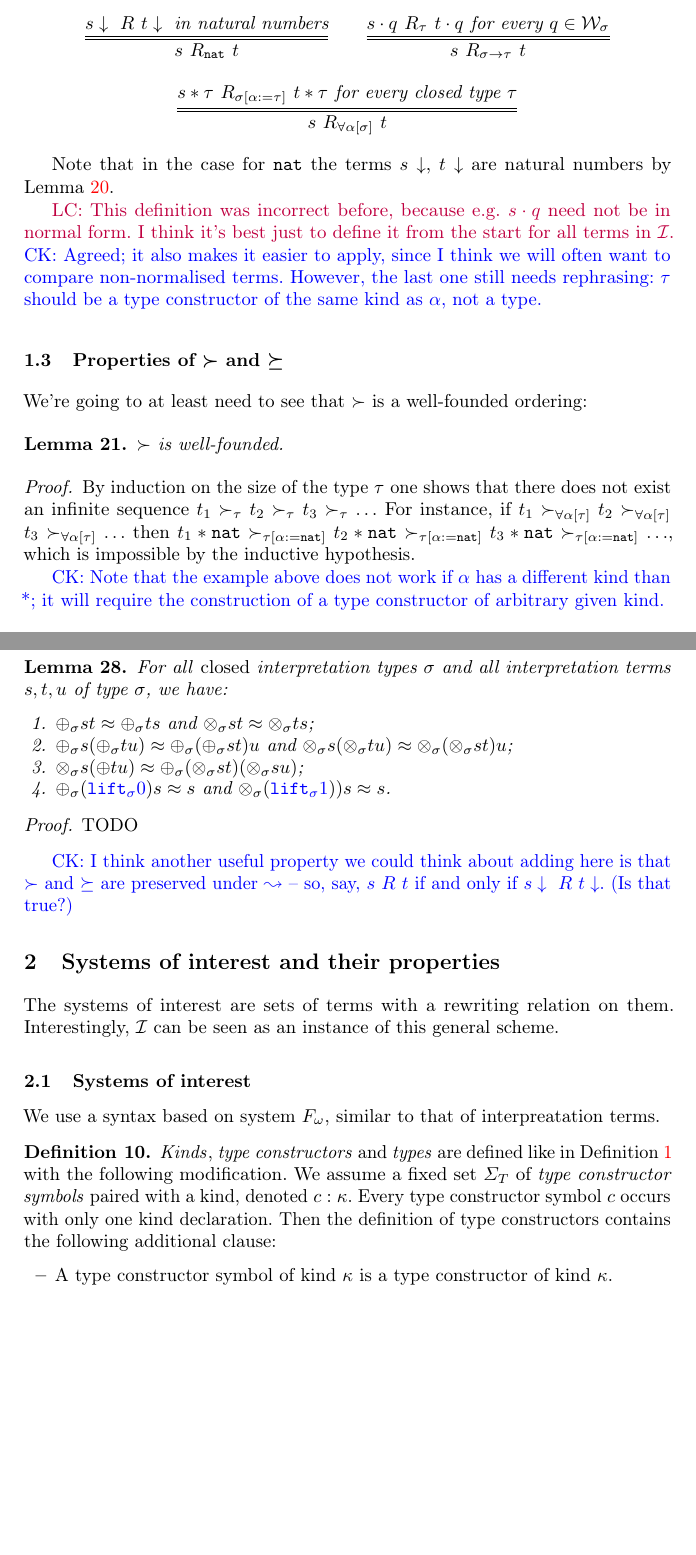
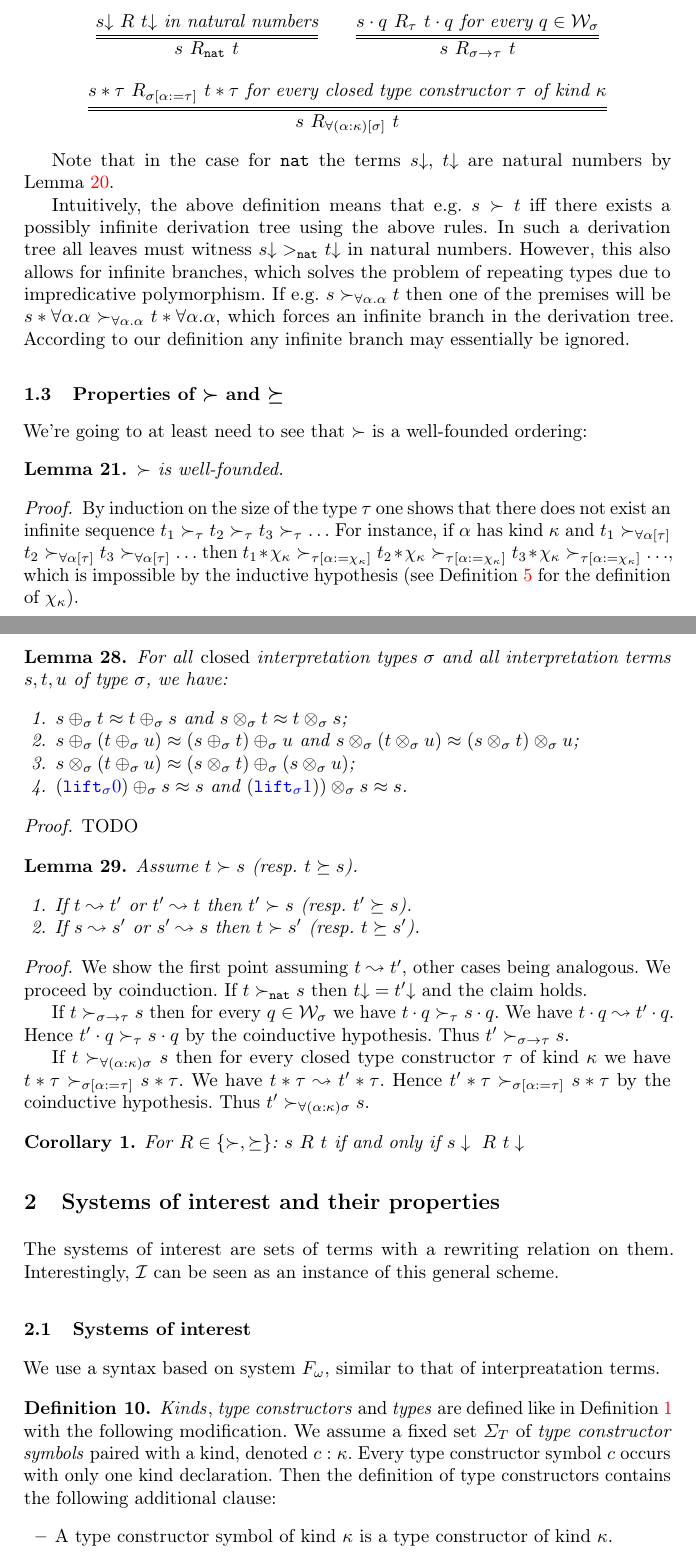
Before and after one commit to lukaszcz/polymorphic_rewriting, a LaTeX thesis (paper.tex): two parts of pages 15 and 17 of 24, joined at a grey line, cut so that both start at the same text, the shorter picture padded with empty space. Compiled offline with pdfLaTeX.

Commit message:
fixed section 1.2 and 1.3

```diff
--- a/paper.tex
+++ b/paper.tex
@@ -65,7 +65,7 @@
 \newcommand{\afun}{\mathtt{f}}
 
 \newcommand{\ur}{\upharpoonright}
-\newcommand{\da}{\downarrow}
+\newcommand{\da}{\mathord{\downarrow}}
 \newcommand{\SN}{\mathrm{SN}}
 \newcommand{\Cb}{\mathbb{C}}
 \newcommand{\Nbb}{\mathbb{N}}
@@ -1362,8 +1369,9 @@ $s,t$, following Definition~\ref{def:succ}.
         numbers}}\quad\quad
     \infer={s\ R_{\sigma\arrtype\tau}\ t}{\app{s}{q}\ R_{\tau}\ \app{t}{q}
       \text{ for every } q \in \World_\sigma} \\ \\
-    \infer={s\ R_{\forall\alpha[\sigma]}\ t}{\tapp{s}{\tau}\ R_{\sigma[\subst{\alpha}{\tau}]}\ \tapp{t}{\tau}
-      \text{ for every closed type } \tau}
+    \infer={s\ R_{\forall(\alpha:\kappa)[\sigma]}\ t}{\tapp{s}{\tau}\ R_{\sigma[\subst{\alpha}{\tau}]}\ \tapp{t}{\tau}
+      \text{ for every closed type constructor } \tau \text{ of kind }
+      \kappa}
     \end{array}
   \]
 \end{definition}
@@ -1371,13 +1379,17 @@ $s,t$, following Definition~\ref{def:succ}.
 Note that in the case for~$\nat$ the terms~$s\da$, $t\da$ are natural
 numbers by Lemma~\ref{lem_final_nat}.
 
-\LC{This definition was incorrect before, because e.g.~$\app{s}{q}$
-  need not be in normal form. I think it's best just to define it from
-  the start for all terms in~$\Iterms$.}
-\CK{Agreed; it also makes it easier to apply, since I think we will
-  often want to compare non-normalised terms. However, the last
-  one still needs rephrasing: $\tau$ should be a type constructor of
-  the same kind as $\alpha$, not a type.}
+Intuitively, the above definition means that e.g. $s \succ t$ iff
+there exists a possibly infinite derivation tree using the above
+rules. In such a derivation tree all leaves must witness
+$s\da >_\nat t\da$ in natural numbers. However, this also allows for
+infinite branches, which solves the problem of repeating types due to
+impredicative polymorphism. If e.g.
+$s \succ_{\forall \alpha . \alpha} t$ then one of the premises will be
+$\tapp{s}{\forall\alpha.\alpha} \succ_{\forall \alpha . \alpha}
+\tapp{t}{\forall\alpha.\alpha}$, which forces an infinite branch in
+the derivation tree. According to our definition any infinite branch
+may essentially be ignored.
 
 \subsection{Properties of $\succ$ and $\succeq$}
 
@@ -1390,18 +1402,16 @@ $\succ$ is well-founded.
 
 \begin{proof}
   By induction on the size of the type~$\tau$ one shows that there
-  does not exist an infinite sequence $t_1 \succ_\tau t_2 \succ_\tau
-  t_3 \succ_\tau \ldots$ For instance, if $t_1
-  \succ_{\forall\alpha[\tau]} t_2 \succ_{\forall\alpha[\tau]} t_3
-  \succ_{\forall\alpha[\tau]} \ldots$ then $\tapp{t_1}{\nat}
-  \succ_{\tau[\subst{\alpha}{\nat}]} \tapp{t_2}{\nat}
-  \succ_{\tau[\subst{\alpha}{\nat}]} \tapp{t_3}{\nat}
-  \succ_{\tau[\subst{\alpha}{\nat}]} \ldots$, which is impossible by
-  the inductive hypothesis.
-
-\CK{Note that the example above does not work if $\alpha$ has a
-different kind than *; it will require the construction of a type
-constructor of arbitrary given kind.}
+  does not exist an infinite sequence
+  $t_1 \succ_\tau t_2 \succ_\tau t_3 \succ_\tau \ldots$ For instance,
+  if $\alpha$ has kind~$\kappa$ and
+  $t_1 \succ_{\forall\alpha[\tau]} t_2 \succ_{\forall\alpha[\tau]} t_3
+  \succ_{\forall\alpha[\tau]} \ldots$ then
+  $\tapp{t_1}{\chi_\kappa} \succ_{\tau[\subst{\alpha}{\chi_\kappa}]}
+  \tapp{t_2}{\chi_\kappa} \succ_{\tau[\subst{\alpha}{\chi_\kappa}]}
+  \tapp{t_3}{\chi_\kappa} \succ_{\tau[\subst{\alpha}{\chi_\kappa}]}
+  \ldots$, which is impossible by the inductive hypothesis (see
+  Definition~\ref{def_chi_kappa} for the definition of~$\chi_\kappa$).
 \end{proof}
 
 \begin{lemma}
@@ -1514,15 +1532,15 @@ For all \emph{closed} interpretation types $\sigma$ and all
 interpretation terms $s,t,u$ of type $\sigma$, we have:
 \begin{enumerate}
 \item\label{lem:approx:symmetry}
-  $\oplus_\sigma s t \approx \oplus_\sigma t s$ and
-  $\otimes_\sigma s t \approx \otimes_\sigma t s$;
-\item\label{lem:approx:assoc} $\oplus_\sigma s (\oplus_\sigma t u)
-  \approx \oplus_\sigma(\oplus_\sigma s t) u$ and $\otimes_\sigma s
-  (\otimes_\sigma t u) \approx \otimes_\sigma(\otimes_\sigma s t) u$;
-\item\label{lem:approx:distribution} $\otimes_\sigma s (\oplus t u)
-  \approx \oplus_\sigma(\otimes_\sigma s t) (\otimes_\sigma s u)$;
-\item\label{lem:approx:neutral} $\oplus_\sigma(\CKchange{\lift_\sigma 0}) s
-  \approx s$ and $\otimes_\sigma(\CKchange{\lift_\sigma 1})) s \approx s$.
+  $s \oplus_\sigma t \approx t \oplus_\sigma s$ and
+  $s \otimes_\sigma t \approx t \otimes_\sigma s$;
+\item\label{lem:approx:assoc} $s \oplus_\sigma (t \oplus_\sigma u)
+  \approx (s \oplus_\sigma t) \oplus_\sigma u$ and $s
+  \otimes_\sigma (t \otimes_\sigma u) \approx (s \otimes_\sigma t) \otimes_\sigma u$;
+\item\label{lem:approx:distribution} $s \otimes_\sigma (t \oplus_\sigma u)
+  \approx (s \otimes_\sigma t) \oplus_\sigma (s \otimes_\sigma u)$;
+\item\label{lem:approx:neutral} $(\CKchange{\lift_\sigma 0}) \oplus_\sigma s
+  \approx s$ and $(\CKchange{\lift_\sigma 1})) \otimes_\sigma s \approx s$.
 \end{enumerate}
 \end{lemma}
 
@@ -1530,9 +1548,40 @@ interpretation terms $s,t,u$ of type $\sigma$, we have:
 TODO
 \end{proof}
 
-\CK{I think another useful property we could think about adding here is
-that $\succ$ and $\succeq$ are preserved under $\leadsto$ -- so, say,
-$s\ R\ t$ if and only if $s\downarrow\ R\ t\downarrow$.  (Is that true?)}
+\begin{lemma}
+  Assume $t \succ s$ (resp.~$t \succeq s$).
+  \begin{enumerate}
+  \item If $t \leadsto t'$ or $t' \leadsto t$ then $t' \succ s$ (resp.~$t' \succeq s$).
+  \item If $s \leadsto s'$ or $s' \leadsto s$ then $t \succ s'$
+    (resp.~$t \succeq s'$).
+  \end{enumerate}
+\end{lemma}
+
+\begin{proof}
+  We show the first point assuming $t \leadsto t'$, other cases being
+  analogous. We proceed by coinduction. If $t \succ_\nat s$ then
+  $t\da = t'\da$ and the claim holds.
+
+  If $t \succ_{\sigma\arrtype\tau} s$ then for every
+  $q \in \World_\sigma$ we have $\app{t}{q} \succ_\tau \app{s}{q}$. We
+  have $\app{t}{q} \leadsto \app{t'}{q}$. Hence
+  $\app{t'}{q} \succ_\tau \app{s}{q}$ by the coinductive
+  hypothesis. Thus $t' \succ_{\sigma\arrtype\tau} s$.
+
+  If $t \succ_{\forall(\alpha:\kappa)\sigma} s$ then for every closed
+  type constructor~$\tau$ of kind~$\kappa$ we have
+  $\tapp{t}{\tau} \succ_{\sigma[\subst{\alpha}{\tau}]}
+  \tapp{s}{\tau}$. We have $\tapp{t}{\tau} \leadsto
+  \tapp{t'}{\tau}$. Hence
+  $\tapp{t'}{\tau} \succ_{\sigma[\subst{\alpha}{\tau}]}
+  \tapp{s}{\tau}$ by the coinductive hypothesis. Thus
+  $t' \succ_{\forall(\alpha:\kappa)\sigma} s$.
+\end{proof}
+
+\begin{corollary}
+  For $R \in \{\succ,\succeq\}$: $s\ R\ t$ if and only if
+  $s\downarrow\ R\ t\downarrow$
+\end{corollary}
 
 \section{Systems of interest and their properties}\label{sec:systems}
 
```
Also changed, not shown: paper.tex (76 more changed lines).
